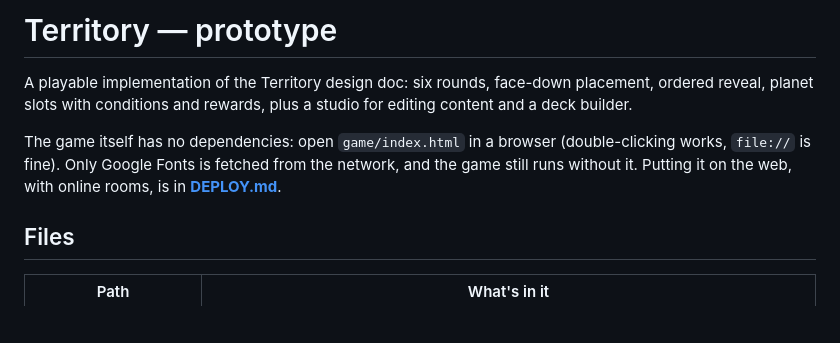
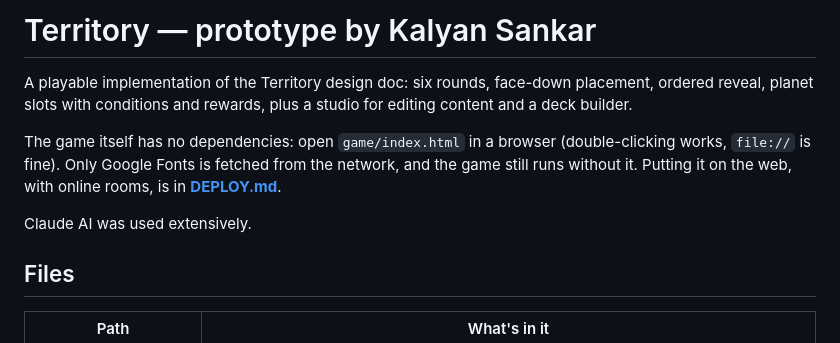
Before and after one commit to kalsank-studio/Territory, a Markdown page: README.md, the part around the change. Rendered like a GitHub page; blank space fills up the shorter version.

Commit message:
Update README.md
force new build

```diff
--- a/README.md
+++ b/README.md
@@ -1,4 +1,4 @@
-# Territory — prototype
+# Territory — prototype by Kalyan Sankar
 
 A playable implementation of the Territory design doc: six rounds, face-down
 placement, ordered reveal, planet slots with conditions and rewards, plus a
@@ -8,6 +8,8 @@ The game itself has no dependencies: open `game/index.html` in a browser
 (double-clicking works, `file://` is fine). Only Google Fonts is fetched from the
 network, and the game still runs without it. Putting it on the web, with online
 rooms, is in **[DEPLOY.md](DEPLOY.md)**.
+
+Claude AI was used extensively.
 
 ## Files
 
```
